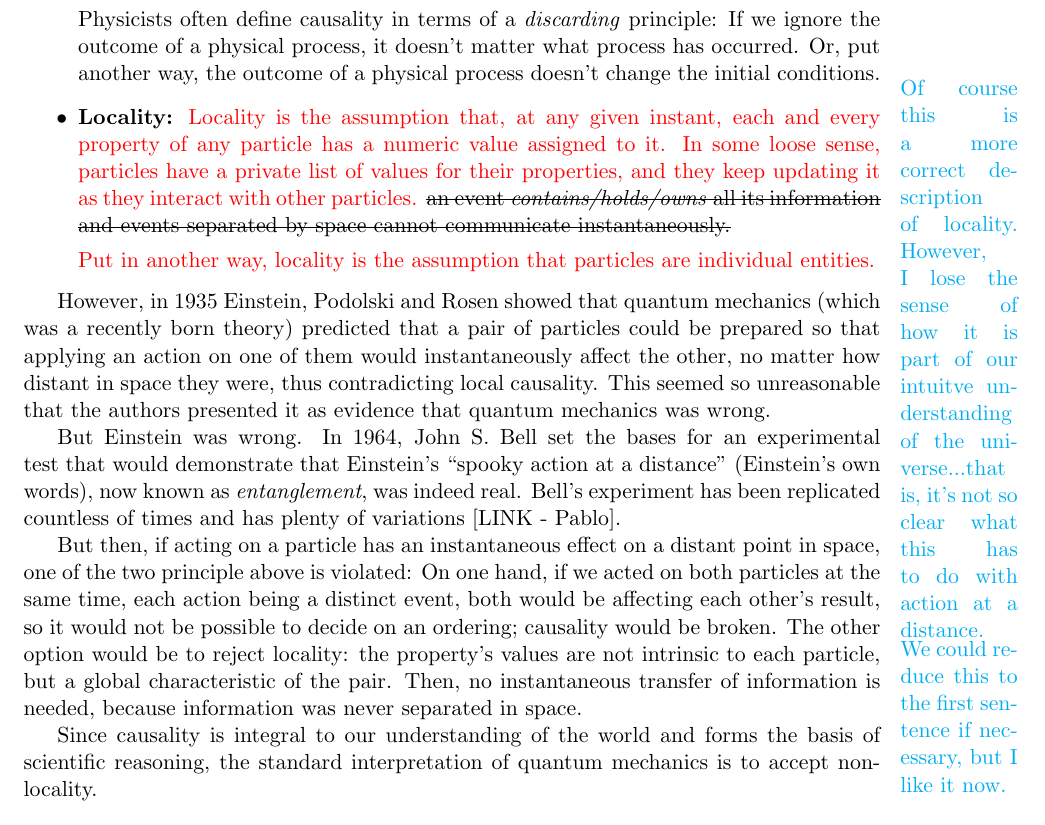
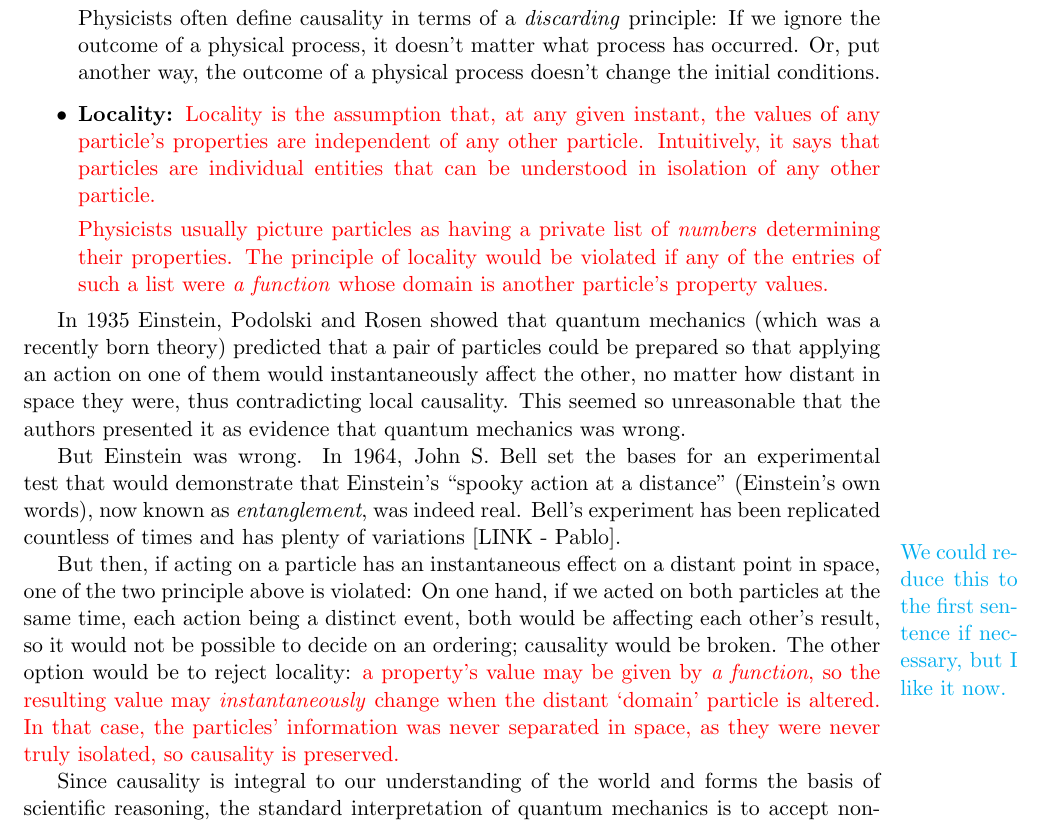
Before and after one commit to PabloAndresMartinez/ACTBlogpost, a LaTeX document (blogpost2.tex): part of page 2 of 13, cut so that both start at the same text. Compiled offline with pdfLaTeX.

Commit message:
Improved introduction to locality.

```diff
--- a/blogpost2.tex
+++ b/blogpost2.tex
@@ -65,19 +65,19 @@ Classical mechanics rests on two intuitively reasonable and desirable assumption
 
 Physicists often define causality in terms of a \emph{discarding} principle: If we ignore the outcome of a physical process, it doesn't matter what process has occurred. Or, put another way, the outcome of a physical process doesn't change the initial conditions.
 
-\marginpar{\sophie{Of course this is a more correct description of locality. However, I lose the sense of how it is part of our intuitve understanding of the universe...that is, it's not so clear what this has to do with action at a distance.}}
-\item \textbf{Locality:} \pablo{Locality is the assumption that, at any given instant, each and every property of any particle has a numeric value assigned to it. In some loose sense, particles have a private list of values for their properties, and they keep updating it as they interact with other particles.} \sout{an event \emph{contains/holds/owns} all its information and events separated by space cannot communicate instantaneously.}
+\item \textbf{Locality:} \pablo{Locality is the assumption that, at any given instant, the values of any particle's properties are independent of any other particle. Intuitively, it says that particles are individual entities that can be understood in isolation of any other particle.
 
-\pablo{Put in another way, locality is the assumption that particles are individual entities.}
+Physicists usually picture particles as having a private list of \textit{numbers} determining their properties. The principle of locality would be violated if any of the entries of such a list were \textit{a function} whose domain is another particle's property values.}
+
 \end{itemize}
 
-However, in 1935 Einstein, Podolski and Rosen showed that quantum mechanics (which was a recently born theory) predicted that a pair of particles could be prepared so that applying an action on one of them would instantaneously affect the other, no matter how distant in space they were, thus contradicting local causality. This seemed so unreasonable that the authors presented it as evidence that quantum mechanics was wrong.
+In 1935 Einstein, Podolski and Rosen showed that quantum mechanics (which was a recently born theory) predicted that a pair of particles could be prepared so that applying an action on one of them would instantaneously affect the other, no matter how distant in space they were, thus contradicting local causality. This seemed so unreasonable that the authors presented it as evidence that quantum mechanics was wrong.
 
 But Einstein was wrong. In 1964, John S. Bell set the bases for an experimental test that would demonstrate that Einstein's ``spooky action at a distance'' (Einstein's own words), now known as \textit{entanglement}, was indeed real. Bell's experiment has been replicated countless of times and has plenty of variations [LINK - Pablo].
 
 \marginpar{\sophie{We could reduce this to the first sentence if necessary, but I like it now.}}
 
-But then, if acting on a particle has an instantaneous effect on a distant point in space, one of the two principle above is violated: On one hand, if we acted on both particles at the same time, each action being a distinct event, both would be affecting each other's result, so it would not be possible to decide on an ordering; causality would be broken. The other option would be to reject locality: the property's values are not intrinsic to each particle, but a global characteristic of the pair. Then, no instantaneous transfer of information is needed, because information was never separated in space.
+But then, if acting on a particle has an instantaneous effect on a distant point in space, one of the two principle above is violated: On one hand, if we acted on both particles at the same time, each action being a distinct event, both would be affecting each other's result, so it would not be possible to decide on an ordering; causality would be broken. The other option would be to reject locality: \pablo{a property's value may be given by \textit{a function}, so the resulting value may \textit{instantaneously} change when the distant `domain' particle is altered. In that case, the particles' information was never separated in space, as they were never truly isolated, so causality is preserved.}
 
 Since causality is integral to our understanding of the world and forms the basis of scientific reasoning, the standard interpretation of quantum mechanics is to accept non-locality.
 
```
Also changed, not shown: blogpost2.pdf.
